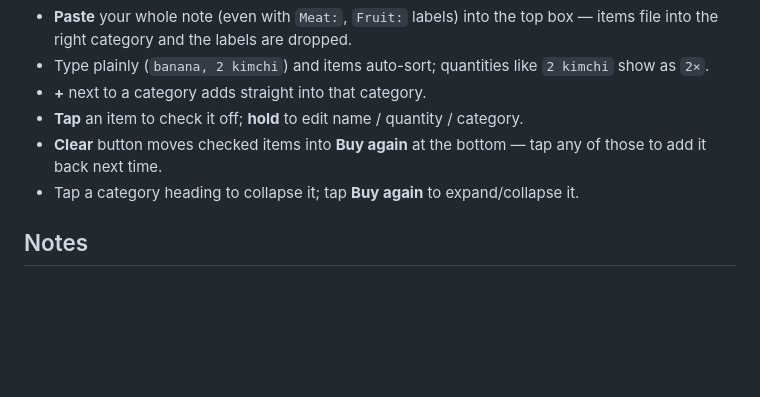
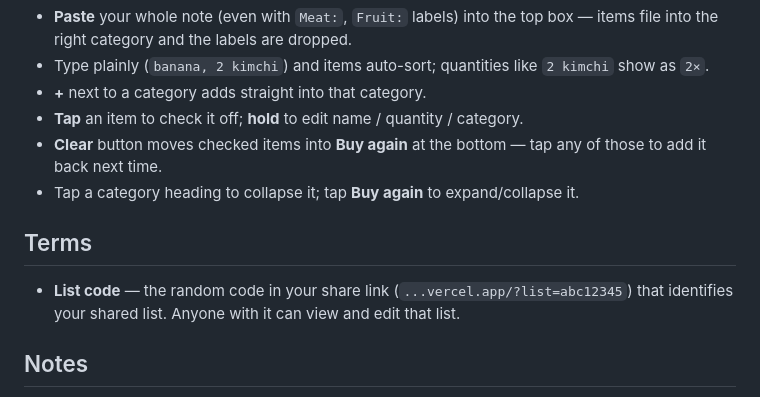
Before and after one commit to olivbonne/Grocery-app, a Markdown page: README.md, the part around the change. Drawn GitHub-style; blank space fills up the shorter version.

Commit message:
docs: add Terms section defining 'List code' in README
Co-Authored-By: Claude Opus 4.8 <noreply@anthropic.com>
Claude-Session: https://claude.ai/code/session_01DqanR8RShPZaytghYoGKCs

```diff
--- a/README.md
+++ b/README.md
@@ -66,6 +66,9 @@ Easiest, no tools:
 - **Clear** button moves checked items into **Buy again** at the bottom — tap any of those to add it back next time.
 - Tap a category heading to collapse it; tap **Buy again** to expand/collapse it.
 
+## Terms
+- **List code** — the random code in your share link (`...vercel.app/?list=abc12345`) that identifies your shared list. Anyone with it can view and edit that list.
+
 ## Notes
 - I couldn't test this against a live Firebase from here, so if something doesn't sync, double-check the config values and that the Firestore rules were published.
 - Free tiers are generous; a household grocery list won't get close to any limit.
```
